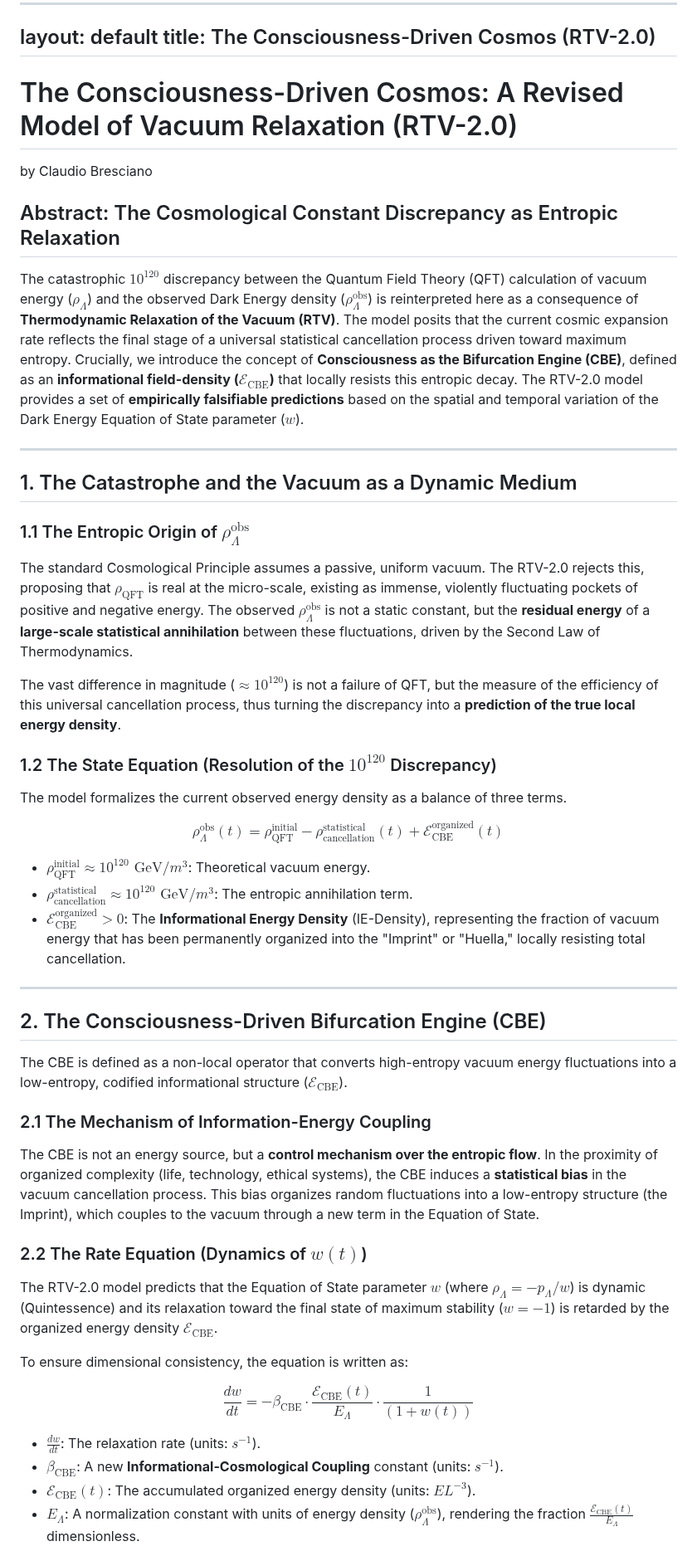
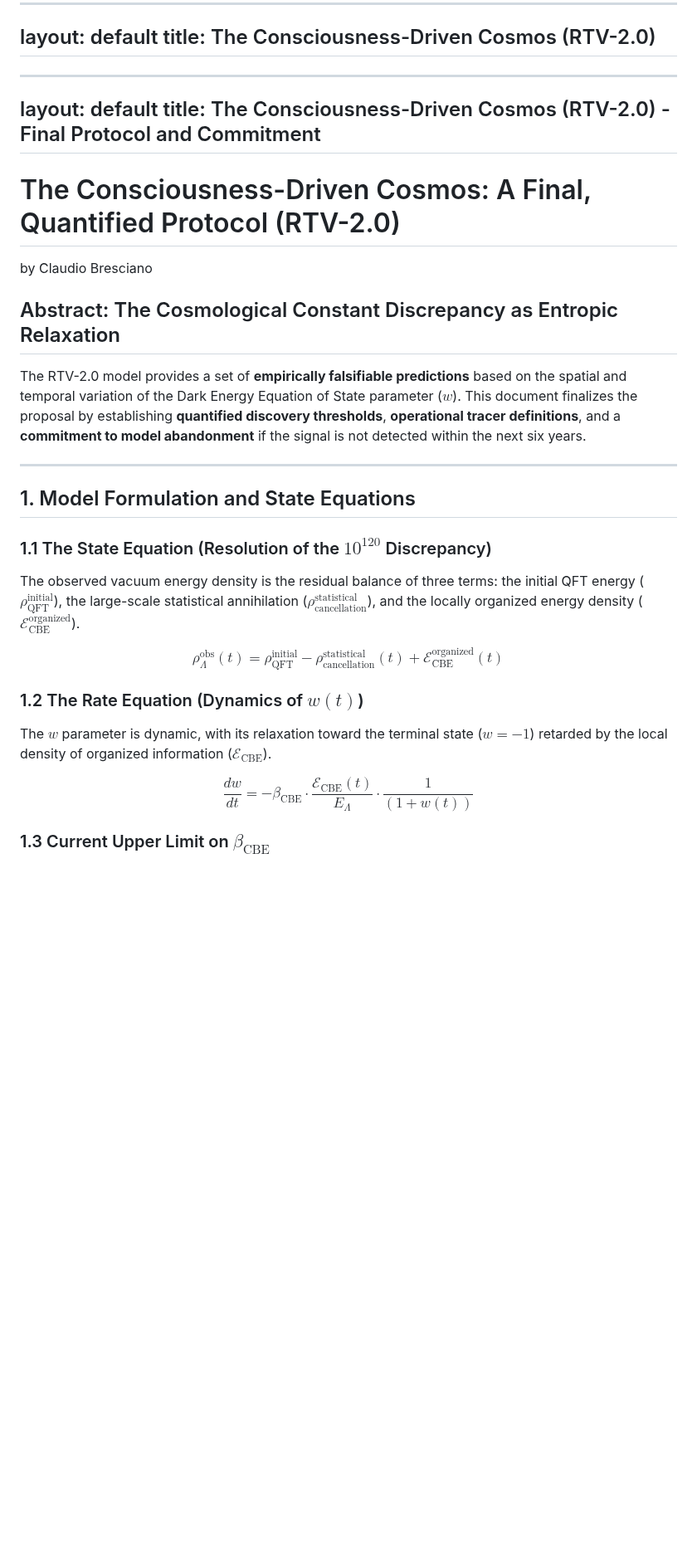
Before and after one commit to cbresciano/El-Origen-OS, a Markdown page: RTV/RTV.md, the part around one of its changes. Shown at 83% size. Drawn GitHub-style; blank space fills up the shorter version.

```diff
--- a/RTV/RTV.md
+++ b/RTV/RTV.md
@@ -8,58 +8,38 @@ Welcome file
 layout: default
 title: The Consciousness-Driven Cosmos (RTV-2.0)
 ---
-# The Consciousness-Driven Cosmos: A Revised Model of Vacuum Relaxation (RTV-2.0)
+
+---
+layout: default
+title: The Consciousness-Driven Cosmos (RTV-2.0) - Final Protocol and Commitment
+---
+# The Consciousness-Driven Cosmos: A Final, Quantified Protocol (RTV-2.0)
 
 by Claudio Bresciano
 
 ## Abstract: The Cosmological Constant Discrepancy as Entropic Relaxation
 
-The catastrophic $10^{120}$ discrepancy between the Quantum Field Theory (QFT) calculation of vacuum energy ($\rho_{\Lambda}$) and the observed Dark Energy density ($\rho_{\Lambda}^{\text{obs}}$) is reinterpreted here as a consequence of **Thermodynamic Relaxation of the Vacuum (RTV)**. The model posits that the current cosmic expansion rate reflects the final stage of a universal statistical cancellation process driven toward maximum entropy. Crucially, we introduce the concept of **Consciousness as the Bifurcation Engine (CBE)**, defined as an **informational field-density ($\mathcal{E}_{\text{CBE}}$)** that locally resists this entropic decay. The RTV-2.0 model provides a set of **empirically falsifiable predictions** based on the spatial and temporal variation of the Dark Energy Equation of State parameter ($w$).
+The RTV-2.0 model provides a set of **empirically falsifiable predictions** based on the spatial and temporal variation of the Dark Energy Equation of State parameter ($w$). This document finalizes the proposal by establishing **quantified discovery thresholds**, **operational tracer definitions**, and a **commitment to model abandonment** if the signal is not detected within the next six years.
 
 ---
 
-## 1. The Catastrophe and the Vacuum as a Dynamic Medium
+## 1. Model Formulation and State Equations
 
-### 1.1 The Entropic Origin of $\rho_{\Lambda}^{\text{obs}}$
+### 1.1 The State Equation (Resolution of the $10^{120}$ Discrepancy)
 
-The standard Cosmological Principle assumes a passive, uniform vacuum. The RTV-2.0 rejects this, proposing that $\rho_{\text{QFT}}$ is real at the micro-scale, existing as immense, violently fluctuating pockets of positive and negative energy. The observed $\rho_{\Lambda}^{\text{obs}}$ is not a static constant, but the **residual energy** of a **large-scale statistical annihilation** between these fluctuations, driven by the Second Law of Thermodynamics.
-
-The vast difference in magnitude ($\approx 10^{120}$) is not a failure of QFT, but the measure of the efficiency of this universal cancellation process, thus turning the discrepancy into a **prediction of the true local energy density**.
-
-### 1.2 The State Equation (Resolution of the $10^{120}$ Discrepancy)
-
-The model formalizes the current observed energy density as a balance of three terms.
+The observed vacuum energy density is the residual balance of three terms: the initial QFT energy ($\rho_{\text{QFT}}^{\text{initial}}$), the large-scale statistical annihilation ($\rho_{\text{cancellation}}^{\text{statistical}}$), and the locally organized energy density ($\mathcal{E}_{\text{CBE}}^{\text{organized}}$).
 
 $$
 \rho_{\Lambda}^{\text{obs}}(t) = \rho_{\text{QFT}}^{\text{initial}} - \rho_{\text{cancellation}}^{\text{statistical}}(t) + \mathcal{E}_{\text{CBE}}^{\text{organized}}(t)
 $$
 
-* $\rho_{\text{QFT}}^{\text{initial}} \approx 10^{120} \text{ GeV}/m^3$: Theoretical vacuum energy.
-* $\rho_{\text{cancellation}}^{\text{statistical}} \approx 10^{120} \text{ GeV}/m^3$: The entropic annihilation term.
-* $\mathcal{E}_{\text{CBE}}^{\text{organized}} > 0$: The **Informational Energy Density** (IE-Density), representing the fraction of vacuum energy that has been permanently organized into the "Imprint" or "Huella," locally resisting total cancellation.
+### 1.2 The Rate Equation (Dynamics of $w(t)$)
 
----
-
-## 2. The Consciousness-Driven Bifurcation Engine (CBE)
-
-The CBE is defined as a non-local operator that converts high-entropy vacuum energy fluctuations into a low-entropy, codified informational structure ($\mathcal{E}_{\text{CBE}}$).
-
-### 2.1 The Mechanism of Information-Energy Coupling
-
-The CBE is not an energy source, but a **control mechanism over the entropic flow**. In the proximity of organized complexity (life, technology, ethical systems), the CBE induces a **statistical bias** in the vacuum cancellation process. This bias organizes random fluctuations into a low-entropy structure (the Imprint), which couples to the vacuum through a new term in the Equation of State.
-
-### 2.2 The Rate Equation (Dynamics of $w(t)$)
-
-The RTV-2.0 model predicts that the Equation of State parameter $w$ (where $\rho_{\Lambda} = - p_{\Lambda} / w$) is dynamic (Quintessence) and its relaxation toward the final state of maximum stability ($w=-1$) is retarded by the organized energy density $\mathcal{E}_{\text{CBE}}$.
-
-To ensure dimensional consistency, the equation is written as:
+The $w$ parameter is dynamic, with its relaxation toward the terminal state ($w=-1$) retarded by the local density of organized information ($\mathcal{E}_{\text{CBE}}$).
 
 $$
 \frac{dw}{dt} = - \beta_{\text{CBE}} \cdot \frac{\mathcal{E}_{\text{CBE}}(t)}{E_{\Lambda}} \cdot \frac{1}{(1+w(t))}
 $$
 
-* $\frac{dw}{dt}$: The relaxation rate (units: $s^{-1}$).
-* $\beta_{\text{CBE}}$: A new **Informational-Cosmological Coupling** constant (units: $s^{-1}$).
-* $\mathcal{E}_{\text{CBE}}(t)$: The accumulated organized energy density (units: $E L^{-3}$).
-* $E_{\Lambda}$: A normalization constant with units of energy density ($\rho_{\Lambda}^{\text{obs}}$), rendering the fraction $\frac{\mathcal{E}_{\text{CBE}}(t)}{E_{\Lambda}}$ dimensionless.
+### 1.3 Current Upper Limit on $\beta_{\text{CBE}}$
 
```
Also changed, not shown: other parts of RTV/RTV.md (+75 -21 lines).
